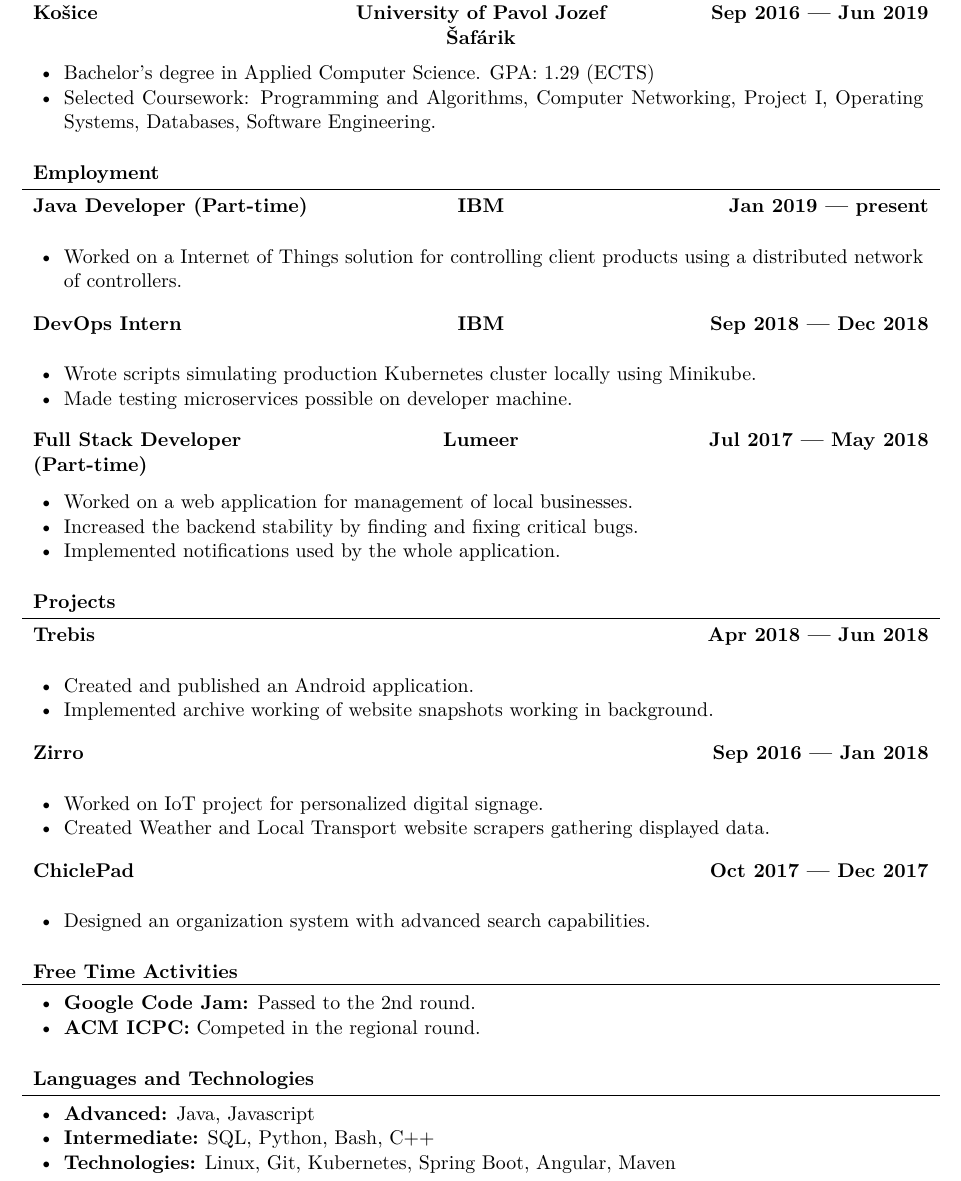
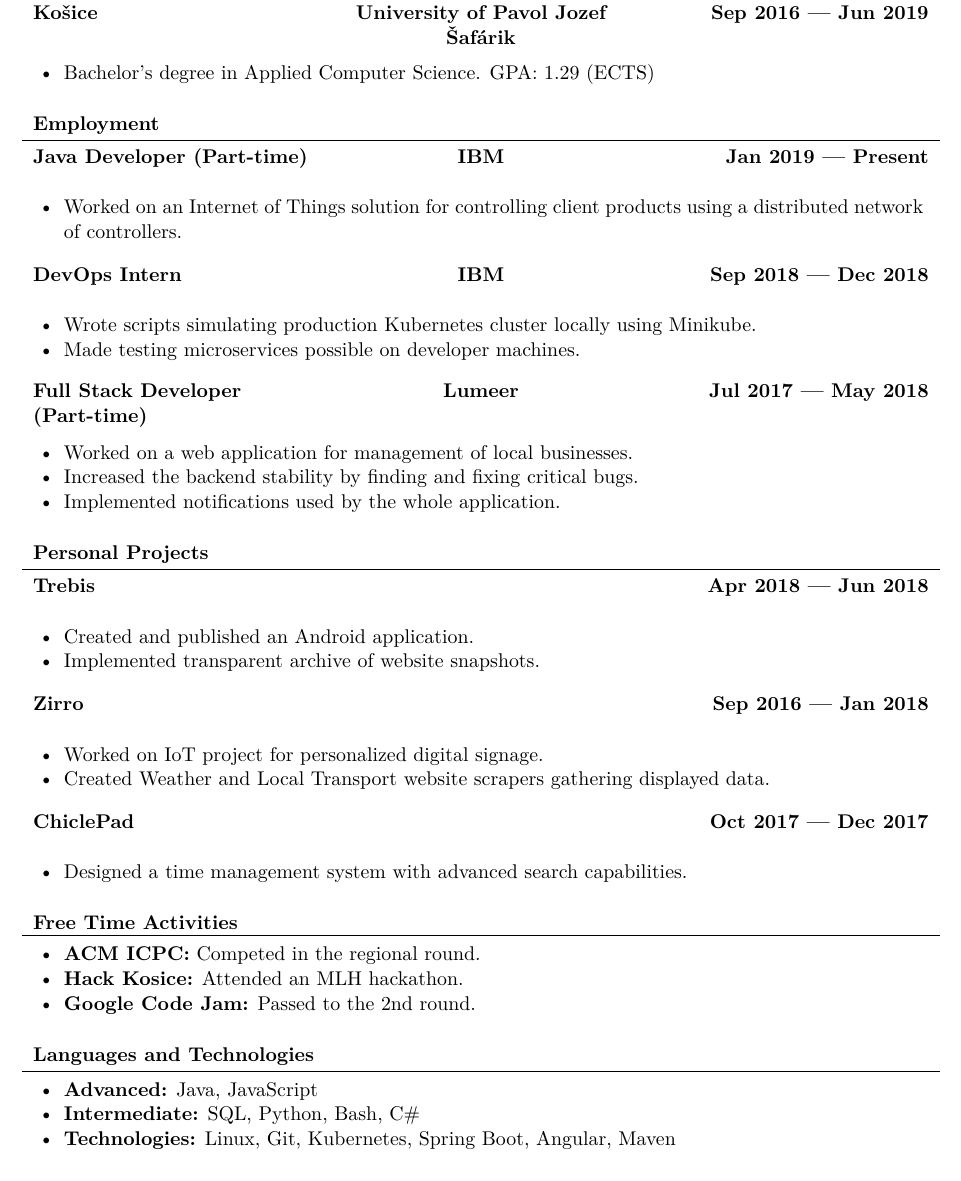
Before and after one commit to SimonKocurek/Resume, a LaTeX document (simon_kocurek.tex): part of the page, cut so that both start at the same text. Compiled offline with XeLaTeX.

Commit message:
Update simon_kocurek.tex

```diff
--- a/simon_kocurek.tex
+++ b/simon_kocurek.tex
@@ -14,22 +14,21 @@
 		\begin{cvsubsection}{Košice}{University of Pavol Jozef Šafárik}{Sep 2016 — Jun 2019}
 			\begin{itemize}
 				\item Bachelor's degree in Applied Computer Science. GPA: 1.29 (ECTS)
-				\item Selected Coursework: Programming and Algorithms, Computer Networking, Project I, Operating Systems, Databases, Software Engineering.
 			\end{itemize}
 		\end{cvsubsection}
 	\end{cvsection}
 
 	\begin{cvsection}{Employment}
-		\begin{cvsubsection}{Java Developer (Part-time)}{IBM}{Jan 2019 — present}
+    	\begin{cvsubsection}{Java Developer (Part-time)}{IBM}{Jan 2019 — Present}
 			\begin{itemize}
-			    \item Worked on a Internet of Things solution for controlling client products using a distributed network of controllers.
+    			\item Worked on an Internet of Things solution for controlling client products using a distributed network of controllers.
 			\end{itemize}
 		\end{cvsubsection}
 
-    		\begin{cvsubsection}{DevOps Intern}{IBM}{Sep 2018 — Dec 2018}
+    	\begin{cvsubsection}{DevOps Intern}{IBM}{Sep 2018 — Dec 2018}
 			\begin{itemize}
 			    \item Wrote scripts simulating production Kubernetes cluster locally using Minikube.
-			    \item Made testing microservices possible on developer machine.
+			    \item Made testing microservices possible on developer machines.
 			\end{itemize}
 		\end{cvsubsection}
 
@@ -42,24 +41,24 @@
 		\end{cvsubsection}
 	\end{cvsection}
 
-	\begin{cvsection}{Projects}
+	\begin{cvsection}{Personal Projects}
 	    \begin{cvsubsection}{Trebis}{}{Apr 2018 — Jun 2018}
 			\begin{itemize}
 				\item Created and published an Android application.
-				\item Implemented archive working of website snapshots working in background.
+				\item Implemented transparent archive of website snapshots.
 			\end{itemize}
 		\end{cvsubsection}
 
 		\begin{cvsubsection}{Zirro}{}{Sep 2016 — Jan 2018}
 			\begin{itemize}
-			    	\item Worked on IoT project for personalized digital signage.
+			    \item Worked on IoT project for personalized digital signage.
 				\item Created Weather and Local Transport website scrapers gathering displayed data.
 			\end{itemize}
 		\end{cvsubsection}
 
 	    \begin{cvsubsection}{ChiclePad}{}{Oct 2017 — Dec 2017}
 			\begin{itemize}
-				\item Designed an organization system with advanced search capabilities.
+				\item Designed a time management system with advanced search capabilities.
 			\end{itemize}
 		\end{cvsubsection}
 	\end{cvsection}
@@ -67,8 +66,9 @@
 	\begin{cvsection}{Free Time Activities}
 		\begin{cvsubsection}{}{}{}
 			\begin{itemize}
+                \item \textbf{ACM ICPC:} Competed in the regional round.
+                \item \textbf{Hack Kosice:} Attended an MLH hackathon.
 				\item \textbf{Google Code Jam:} Passed to the 2nd round.
-				\item \textbf{ACM ICPC:} Competed in the regional round.
 			\end{itemize}
 		\end{cvsubsection}
 	\end{cvsection}
@@ -76,8 +76,7 @@
 	\begin{cvsection}{Languages and Technologies}
 		\begin{cvsubsection}{}{}{}
 			\begin{itemize}
-				\item \textbf{Advanced:} Java, Javascript
-				\item \textbf{Intermediate:} SQL, Python, Bash, C++
+				\item \textbf{Advanced:} Java, JavaScript \item \textbf{Intermediate:} SQL, Python, Bash, C\#
 				\item \textbf{Technologies:} Linux, Git, Kubernetes, Spring Boot, Angular, Maven
 			\end{itemize}
 		\end{cvsubsection}
```
